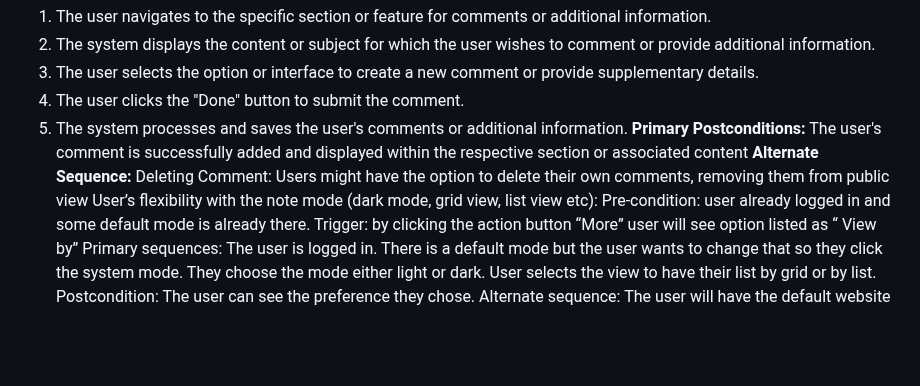
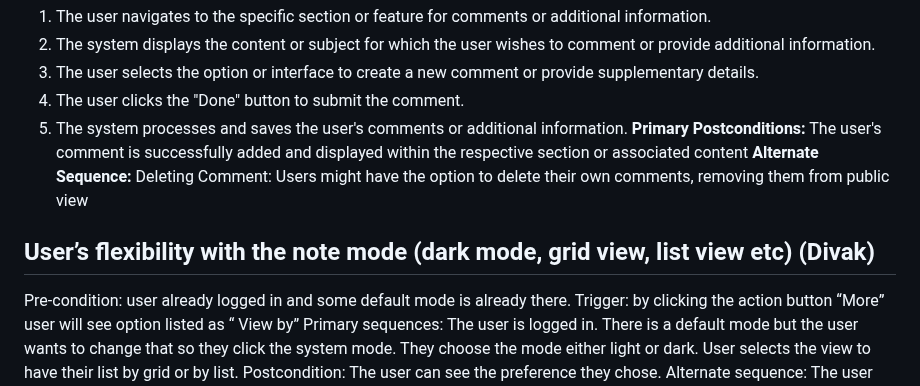
Before and after one commit to divakk14/CMPE_131_Project, a Markdown page: requirements.md, the part around the change. GitHub-like rendering; blank space fills up the shorter version.

Commit message:
add flexibilit.md

```diff
--- a/requirements.md
+++ b/requirements.md
@@ -167,7 +167,8 @@ Alternative sequence:
   5. The system processes and saves the user's comments or additional information.
 **Primary Postconditions:** The user's comment is successfully added and displayed within the respective section or associated content
 **Alternate Sequence:** Deleting Comment: Users might have the option to delete their own comments, removing them from public view
-User’s flexibility with the note mode (dark mode, grid view, list view etc):
+
+## User’s flexibility with the note mode (dark mode, grid view, list view etc) (Divak)
 Pre-condition: user already logged in and some default mode is already there.
 Trigger: by clicking the action button “More” user will see option listed as “ View by”
 Primary sequences:
```
